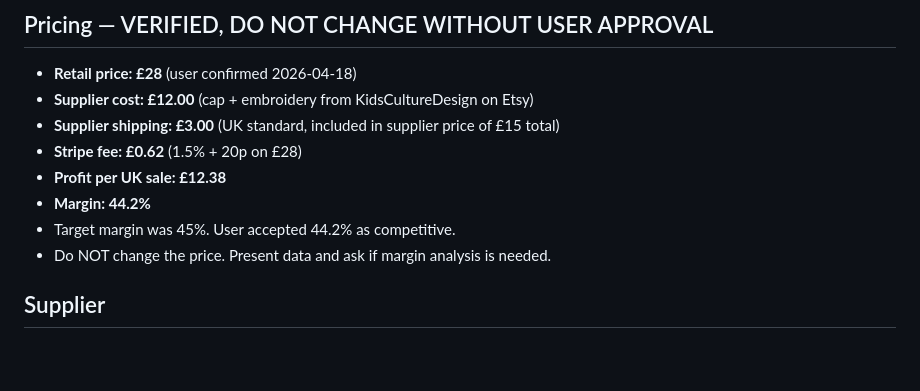
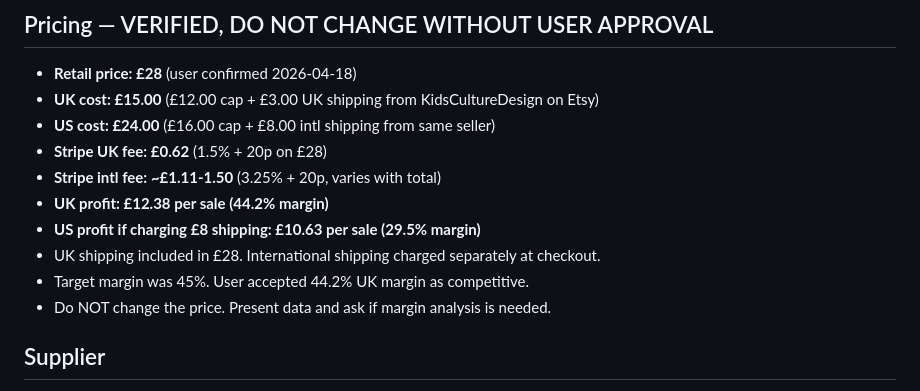
Before and after one commit to kuzivaai/susb, a Markdown page: CLAUDE.md, the part around the change. Rendered like a GitHub page; blank space fills up the shorter version.

Commit message:
docs: update CLAUDE.md with verified UK/US cost split
UK: £15 total (£12 cap + £3 ship) → £12.38 profit (44.2%)
US: £24 total (£16 cap + £8 ship) → charge shipping separately
International shipping passed through to customer at checkout

Co-Authored-By: Claude Opus 4.6 (1M context) <noreply@anthropic.com>

```diff
--- a/CLAUDE.md
+++ b/CLAUDE.md
@@ -11,12 +11,14 @@ Pre-order model with 100-unit threshold and 15 June 2026 deadline.
 
 ## Pricing — VERIFIED, DO NOT CHANGE WITHOUT USER APPROVAL
 - **Retail price: £28** (user confirmed 2026-04-18)
-- **Supplier cost: £12.00** (cap + embroidery from KidsCultureDesign on Etsy)
-- **Supplier shipping: £3.00** (UK standard, included in supplier price of £15 total)
-- **Stripe fee: £0.62** (1.5% + 20p on £28)
-- **Profit per UK sale: £12.38**
-- **Margin: 44.2%**
-- Target margin was 45%. User accepted 44.2% as competitive.
+- **UK cost: £15.00** (£12.00 cap + £3.00 UK shipping from KidsCultureDesign on Etsy)
+- **US cost: £24.00** (£16.00 cap + £8.00 intl shipping from same seller)
+- **Stripe UK fee: £0.62** (1.5% + 20p on £28)
+- **Stripe intl fee: ~£1.11-1.50** (3.25% + 20p, varies with total)
+- **UK profit: £12.38 per sale (44.2% margin)**
+- **US profit if charging £8 shipping: £10.63 per sale (29.5% margin)**
+- UK shipping included in £28. International shipping charged separately at checkout.
+- Target margin was 45%. User accepted 44.2% UK margin as competitive.
 - Do NOT change the price. Present data and ask if margin analysis is needed.
 
 ## Supplier
```
